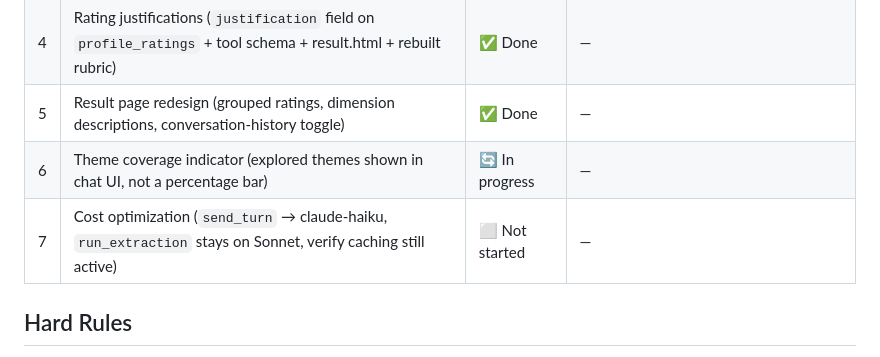
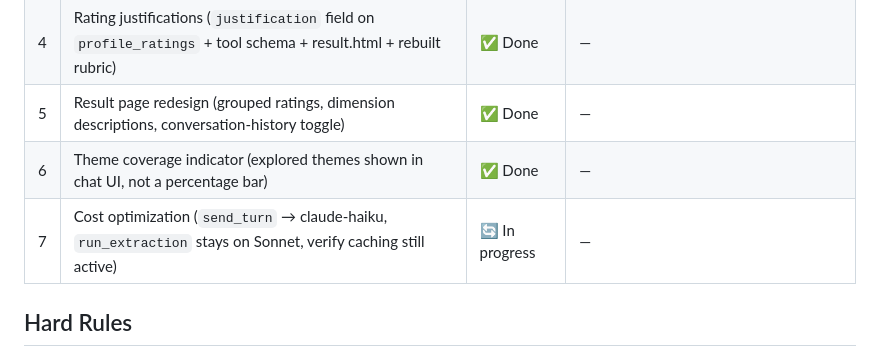
Before and after one commit to TheWiseLegend/Rushd, a Markdown page: CLAUDE.md, the part around the change. GitHub-like rendering.

Commit message:
CLAUDE.md: Step 6 done, Step 7 in progress

```diff
--- a/CLAUDE.md
+++ b/CLAUDE.md
@@ -90,8 +90,8 @@ a step ahead of its turn.
 | 3 | Loading state (disable Submit on click, inline "...") | ✅ Done | Pure HTML/CSS/minimal JS, no framework |
 | 4 | Rating justifications (`justification` field on `profile_ratings` + tool schema + result.html + rebuilt rubric) | ✅ Done | — |
 | 5 | Result page redesign (grouped ratings, dimension descriptions, conversation-history toggle) | ✅ Done | — |
-| 6 | Theme coverage indicator (explored themes shown in chat UI, not a percentage bar) | 🔄 In progress | — |
-| 7 | Cost optimization (`send_turn` → claude-haiku, `run_extraction` stays on Sonnet, verify caching still active) | ⬜ Not started | — |
+| 6 | Theme coverage indicator (explored themes shown in chat UI, not a percentage bar) | ✅ Done | — |
+| 7 | Cost optimization (`send_turn` → claude-haiku, `run_extraction` stays on Sonnet, verify caching still active) | 🔄 In progress | — |
 
 ## Hard Rules
 
```
